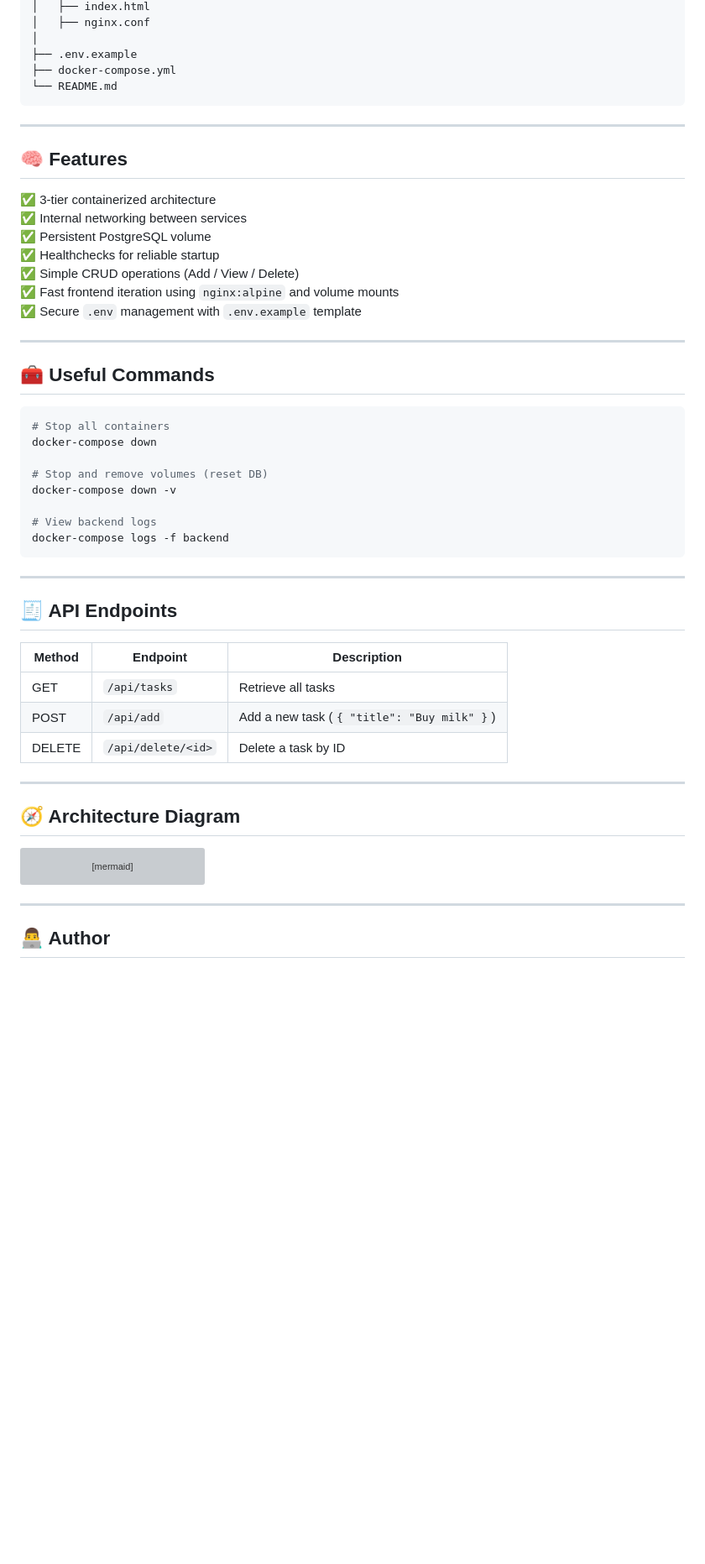
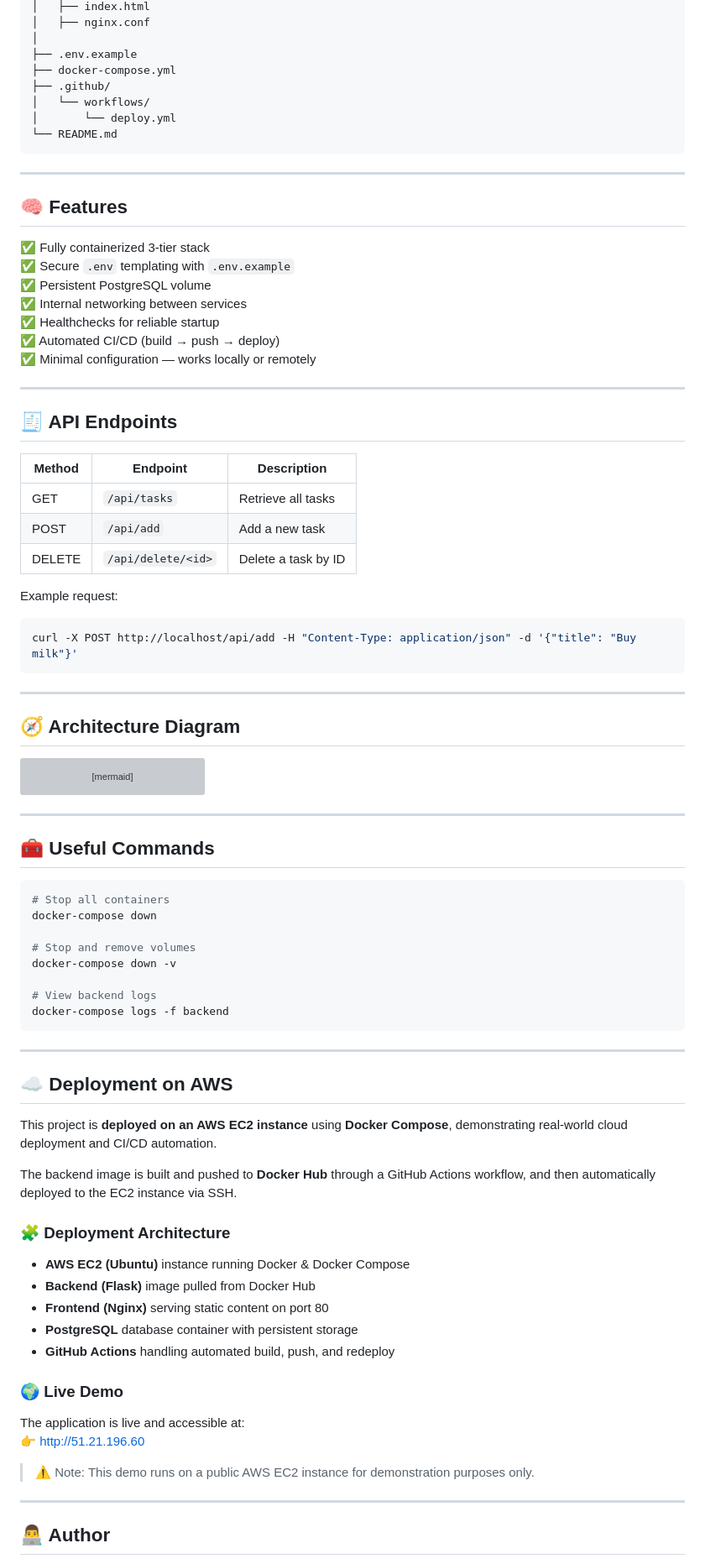
Before and after one commit to Mohamed-Abdalla19/docker-3tier-task-manager, a Markdown page: README.md, the part around one of its changes. Shown at 84% size. Drawn GitHub-style; blank space fills up the shorter version; grey boxes are pictures that could not be loaded.

````diff
--- a/README.md
+++ b/README.md
@@ -108,6 +119,9 @@ docker-3tier-task-manager/
 │
 ├── .env.example
 ├── docker-compose.yml
+├── .github/
+│   └── workflows/
+│       └── deploy.yml
 └── README.md
 ```
 
@@ -115,28 +129,13 @@ docker-3tier-task-manager/
 
 ## 🧠 Features
 
-✅ 3-tier containerized architecture
+✅ Fully containerized 3-tier stack
+✅ Secure `.env` templating with `.env.example`
+✅ Persistent PostgreSQL volume
 ✅ Internal networking between services
-✅ Persistent PostgreSQL volume
 ✅ Healthchecks for reliable startup
-✅ Simple CRUD operations (Add / View / Delete)
-✅ Fast frontend iteration using `nginx:alpine` and volume mounts
-✅ Secure `.env` management with `.env.example` template
-
----
-
-## 🧰 Useful Commands
-
-```bash
-# Stop all containers
-docker-compose down
-
-# Stop and remove volumes (reset DB)
-docker-compose down -v
-
-# View backend logs
-docker-compose logs -f backend
-```
+✅ Automated CI/CD (build → push → deploy)
+✅ Minimal configuration — works locally or remotely
 
 ---
 
@@ -145,8 +144,13 @@ docker-compose logs -f backend
 | Method | Endpoint | Description |
 |--------|-----------|-------------|
 | GET | `/api/tasks` | Retrieve all tasks |
-| POST | `/api/add` | Add a new task (`{ "title": "Buy milk" }`) |
+| POST | `/api/add` | Add a new task |
 | DELETE | `/api/delete/<id>` | Delete a task by ID |
+
+Example request:
+```bash
+curl -X POST http://localhost/api/add -H "Content-Type: application/json" -d '{"title": "Buy milk"}'
+```
 
 ---
 
@@ -157,6 +161,43 @@ graph TD;
     A["Frontend (Nginx)"] --> B["Backend (Flask API)"];
     B --> C[(PostgreSQL DB)];
 ```
+
+---
+
+## 🧰 Useful Commands
+
+```bash
+# Stop all containers
+docker-compose down
+
+# Stop and remove volumes
+docker-compose down -v
+
+# View backend logs
+docker-compose logs -f backend
+```
+
+---
+
+## ☁️ Deployment on AWS
+
+This project is **deployed on an AWS EC2 instance** using **Docker Compose**, demonstrating real-world cloud deployment and CI/CD automation.
+
+The backend image is built and pushed to **Docker Hub** through a GitHub Actions workflow, and then automatically deployed to the EC2 instance via SSH.
+
+### 🧩 Deployment Architecture
+- **AWS EC2 (Ubuntu)** instance running Docker & Docker Compose
+- **Backend (Flask)** image pulled from Docker Hub
+- **Frontend (Nginx)** serving static content on port 80
+- **PostgreSQL** database container with persistent storage
+- **GitHub Actions** handling automated build, push, and redeploy
+
+### 🌍 Live Demo
+The application is live and accessible at:
+👉 [http://51.21.196.60](http://51.21.196.60)
+
+> ⚠️ Note: This demo runs on a public AWS EC2 instance for demonstration purposes only.
+
 ---
 
 ## 👨‍💻 Author
````
Also changed, not shown: other parts of README.md (+64 -51 lines).
